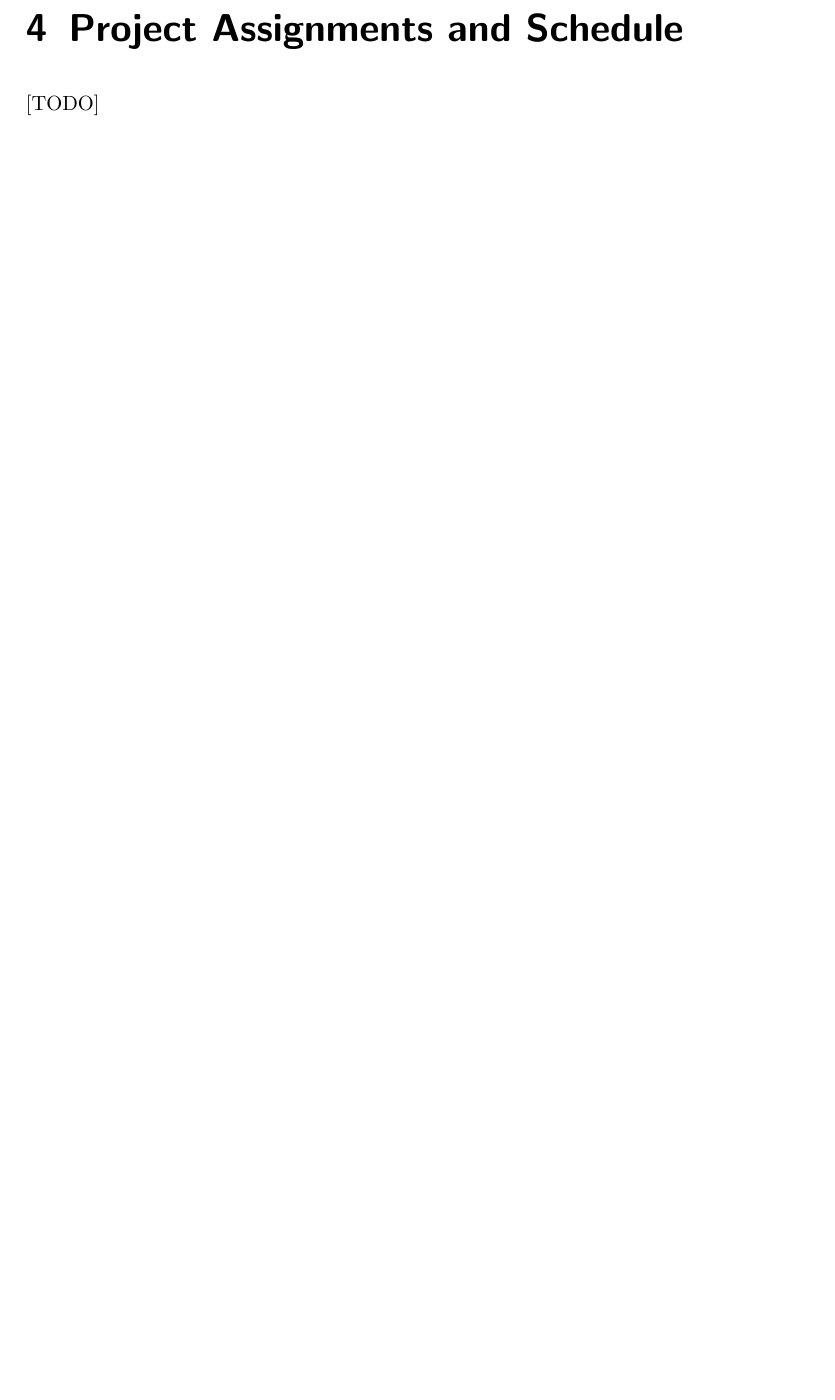
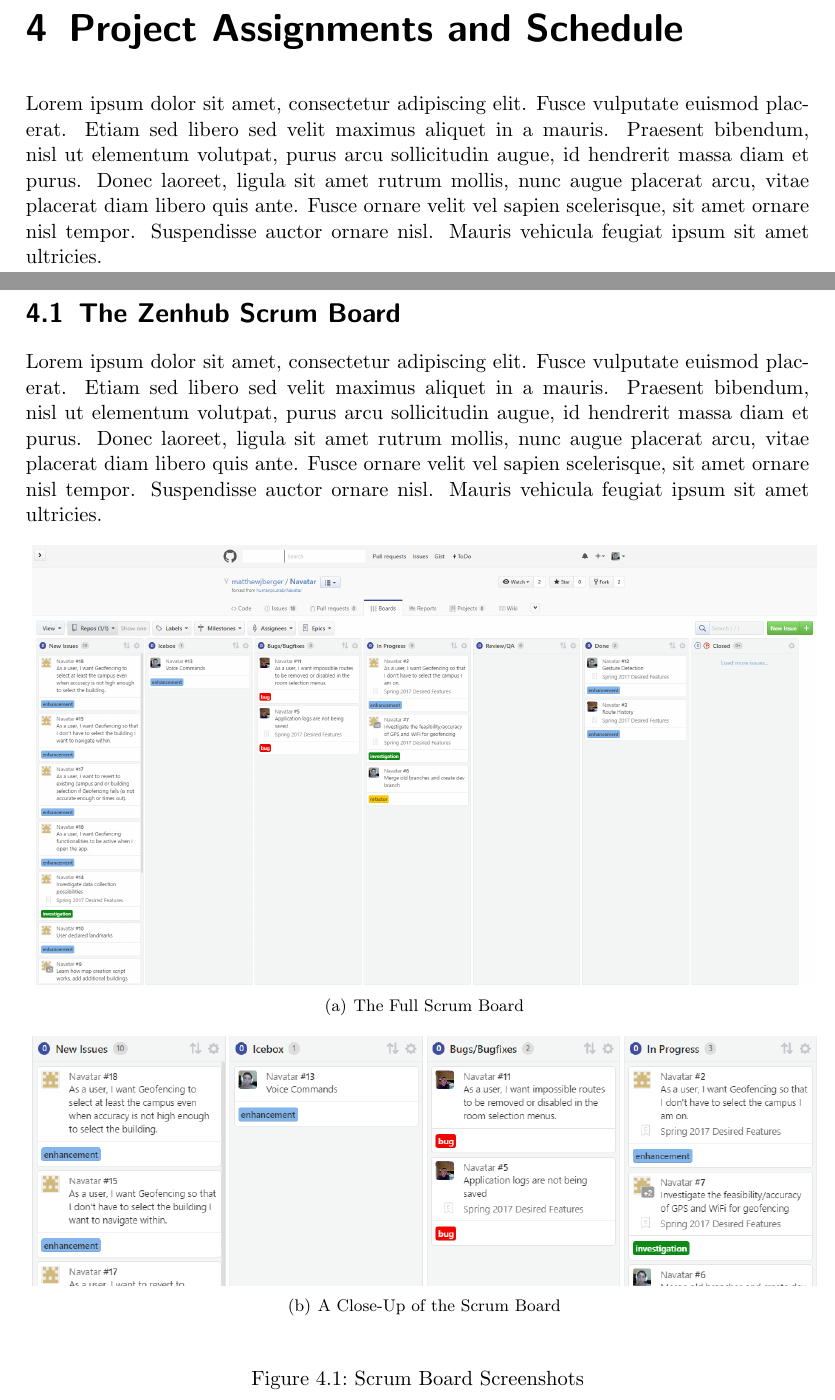
Before and after one commit to matthewjberger/cs425Berger, a LaTeX thesis (Second Semester/PA1/pa1.tex): part of page 7 of 10 before the commit and two parts of pages 7 and 8 of 12 after it, the two joined at a grey line, cut so that both start at the same text, the shorter picture padded with empty space. Compiled offline with pdfLaTeX.

Commit message:
Begin section 5. Add screenshots.

```diff
--- a/Second Semester/PA1/pa1.tex
+++ b/Second Semester/PA1/pa1.tex
@@ -113,4 +113,24 @@
 \end{enumerate}
 
 \chapter{Project Assignments and Schedule}
-[TODO]
+Lorem ipsum dolor sit amet, consectetur adipiscing elit. Fusce vulputate euismod placerat. Etiam sed libero sed velit maximus aliquet in a mauris. Praesent bibendum, nisl ut elementum volutpat, purus arcu sollicitudin augue, id hendrerit massa diam et purus. Donec laoreet, ligula sit amet rutrum mollis, nunc augue placerat arcu, vitae placerat diam libero quis ante. Fusce ornare velit vel sapien scelerisque, sit amet ornare nisl tempor. Suspendisse auctor ornare nisl. Mauris vehicula feugiat ipsum sit amet ultricies.
+
+\pagebreak
+
+\section{The Zenhub Scrum Board}
+Lorem ipsum dolor sit amet, consectetur adipiscing elit. Fusce vulputate euismod placerat. Etiam sed libero sed velit maximus aliquet in a mauris. Praesent bibendum, nisl ut elementum volutpat, purus arcu sollicitudin augue, id hendrerit massa diam et purus. Donec laoreet, ligula sit amet rutrum mollis, nunc augue placerat arcu, vitae placerat diam libero quis ante. Fusce ornare velit vel sapien scelerisque, sit amet ornare nisl tempor. Suspendisse auctor ornare nisl. Mauris vehicula feugiat ipsum sit amet ultricies.
+
+\begin{figure}[ht!]
+     \begin{center}
+%
+        \subfigure[The Full Scrum Board]{%
+            \label{fig:first}
+            \includegraphics[width=\textwidth,height=\textheight,keepaspectratio]{scrumboard.png}
+        }\\%
+        \subfigure[A Close-Up of the Scrum Board]{%
+            \label{fig:second}
+            \includegraphics[width=\textwidth,height=\textheight,keepaspectratio]{scrumboardcloseup.png}
+        }\\%
+    \end{center}
+    \caption{%
+        Scrum Board Screenshots
@@ -116,0 +143,2 @@
+\pagebreak
+\begin{figure}[ht!]
```
Also changed, not shown: Second Semester/PA1/images/epic.png (added), Second Semester/PA1/images/issues.png (added), Second Semester/PA1/images/scrumboard.png (added), Second Semester/PA1/images/scrumboardcloseup.png (added), Second Semester/PA1/pa1.pdf, Second Semester/PA1/pa1.tex (14 more changed lines).
